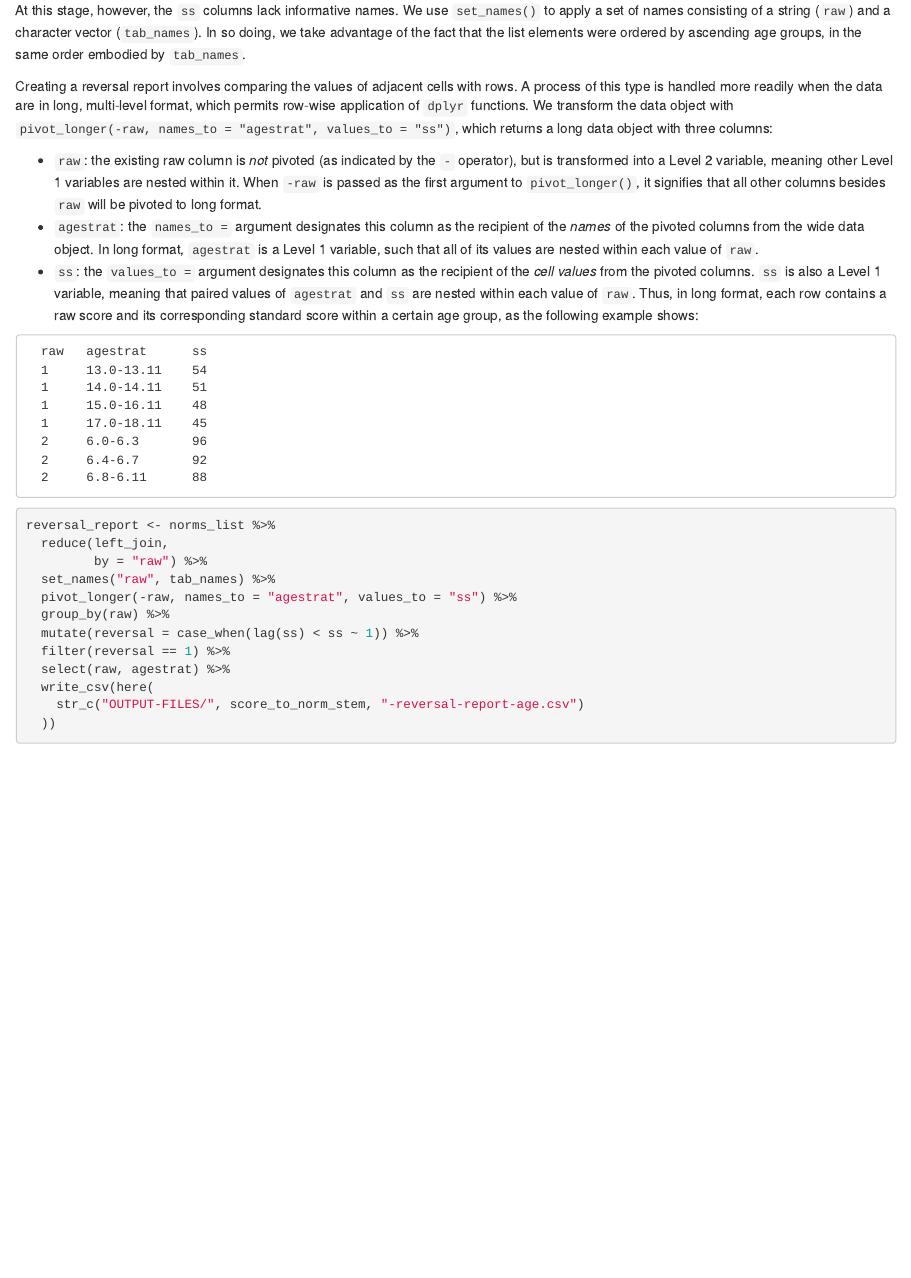
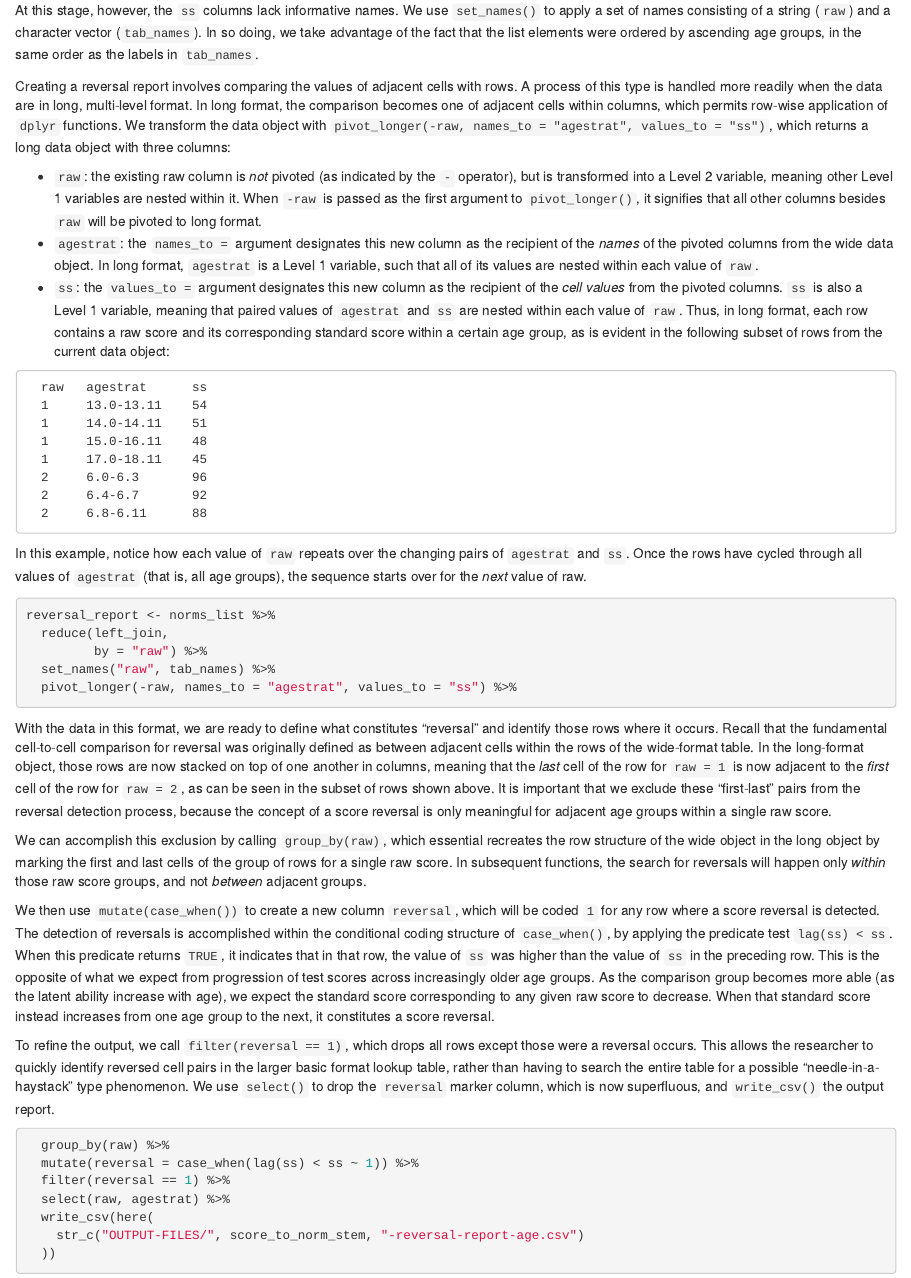
Before and after one commit to wpspublish-public/DSHerzberg-cNORM, an R Markdown document (DOCUMENTATION/cNORM-code-demo.Rmd): the page in a window 1100 px wide, from 11430 px down. The pictures show the output file DOCUMENTATION/cNORM-code-demo.html that the author committed with the source, opened offline.

Commit message:
complete documentation of reversal report

````diff
--- a/DOCUMENTATION/cNORM-code-demo.Rmd
+++ b/DOCUMENTATION/cNORM-code-demo.Rmd
@@ -354,13 +354,13 @@ To recount, `norms_list` now holds a set of basic format lookup tables, one for
 
 The next snippet creates the `reversal_report` data frame. We first pipe `norms_list` into `reduce(left_join, by = "raw")`. `reduce()` applies a function recursively to each element of a list. Here the elements are data frames with identical `raw` columns. `reduce()` thus applies `left_join()` recursively, joining each successive data frame by the `raw` column, with the effect that each iteration adds a new `ss` column to the new data object. When `reduce()` finishes iterating, the list of data frames is transformed into a single data frame. The left-most column is the shared `raw` column that was used as an index for `left_join`, and the right-ward columns are the individual `ss` columns from each list element.
 
-At this stage, however, the `ss` columns lack informative names. We use `set_names()` to apply a set of names consisting of a string (`raw`) and a character vector (`tab_names`). In so doing, we take advantage of the fact that the list elements were ordered by ascending age groups, in the same order embodied by `tab_names`.
+At this stage, however, the `ss` columns lack informative names. We use `set_names()` to apply a set of names consisting of a string (`raw`) and a character vector (`tab_names`). In so doing, we take advantage of the fact that the list elements were ordered by ascending age groups, in the same order as the labels in `tab_names`.
 
-Creating a reversal report involves comparing the values of adjacent cells with rows. A process of this type is handled more readily when the data are in long, multi-level format, which permits row-wise application of `dplyr` functions. We transform the data object with `pivot_longer(-raw, names_to = "agestrat", values_to = "ss")`, which returns a long data object with three columns:
+Creating a reversal report involves comparing the values of adjacent cells with rows. A process of this type is handled more readily when the data are in long, multi-level format. In long format, the comparison becomes one of adjacent cells within columns, which permits row-wise application of `dplyr` functions. We transform the data object with `pivot_longer(-raw, names_to = "agestrat", values_to = "ss")`, which returns a long data object with three columns:
 
 - `raw`: the existing raw column is *not* pivoted (as indicated by the `-` operator), but is transformed into a Level 2 variable, meaning other Level 1 variables are nested within it. When `-raw` is passed as the first argument to `pivot_longer()`, it signifies that all other columns besides `raw` will be pivoted to long format.
-- `agestrat`: the `names_to =` argument designates this column as the recipient of the *names* of the pivoted columns from the wide data object. In long format, `agestrat` is a Level 1 variable, such that all of its values are nested within each value of `raw`.
-- `ss`: the `values_to =` argument designates this column as the recipient of the *cell values* from the pivoted columns. `ss` is also a Level 1 variable, meaning that paired values of `agestrat` and `ss` are nested within each value of `raw`. Thus, in long format, each row contains a raw score and its corresponding standard score within a certain age group, as is evident in the following subset of rows from the current data object:
+- `agestrat`: the `names_to =` argument designates this new column as the recipient of the *names* of the pivoted columns from the wide data object. In long format, `agestrat` is a Level 1 variable, such that all of its values are nested within each value of `raw`.
+- `ss`: the `values_to =` argument designates this new column as the recipient of the *cell values* from the pivoted columns. `ss` is also a Level 1 variable, meaning that paired values of `agestrat` and `ss` are nested within each value of `raw`. Thus, in long format, each row contains a raw score and its corresponding standard score within a certain age group, as is evident in the following subset of rows from the current data object:
 
 ```
   raw   agestrat      ss
@@ -372,6 +372,20 @@ Creating a reversal report involves comparing the values of adjacent cells with
   2     6.4-6.7       92
   2     6.8-6.11      88
 ```
+In this example, notice how each value of `raw` repeats over the changing pairs of `agestrat` and `ss`. Once the rows have cycled through all values of `agestrat` (that is, all age groups), the sequence starts over for the *next* value of raw.
 
-```{r cNORM-demo, echo = 128:140, eval = F}
+```{r cNORM-demo, echo = 128:133, eval = F}
 ```
+
+
+With the data in this format, we are ready to define what constitutes "reversal" and identify those rows where it occurs. Recall that the fundamental cell-to-cell comparison for reversal was originally defined as between adjacent cells within the rows of the wide-format table. In the long-format object, those rows are now stacked on top of one another in columns, meaning that the *last* cell of the row for `raw = 1` is now adjacent to the *first* cell of the row for `raw = 2`, as can be seen in the subset of rows shown above. It is important that we exclude these "first-last" pairs from the reversal detection process, because the concept of a score reversal is only meaningful for adjacent age groups within a single raw score.
+
+We can accomplish this exclusion by calling `group_by(raw)`, which essential recreates the row structure of the wide object in the long object by marking the first and last cells of the group of rows for a single raw score. In subsequent functions, the search for reversals will happen only *within* those raw score groups, and not *between* adjacent groups.
+
+We then use `mutate(case_when())` to create a new column `reversal`, which will be coded `1` for any row where a score reversal is detected. The detection of reversals is accomplished within the conditional coding structure of `case_when()`, by applying the predicate test `lag(ss) < ss`. When this predicate returns `TRUE`, it indicates that in that row, the value of `ss` was higher than the value of `ss` in the preceding row. This is the opposite of what we expect from progression of test scores across increasingly older age groups. As the comparison group becomes more able (as the latent ability increase with age), we expect the standard score corresponding to any given raw score to decrease. When that standard score instead increases from one age group to the next, it constitutes a score reversal.
+
+To refine the output, we call `filter(reversal == 1)`, which drops all rows except those were a reversal occurs. This allows the researcher to quickly identify reversed cell pairs in the larger basic format lookup table, rather than having to search the entire table for a possible "needle-in-a-haystack" type phenomenon. We use `select()` to drop the `reversal` marker column, which is now superfluous, and `write_csv()` the output report.
+
+
+```{r cNORM-demo, echo = 134:140, eval = F}
+```
````
Also changed, not shown: DOCUMENTATION/cNORM-code-demo.html.
